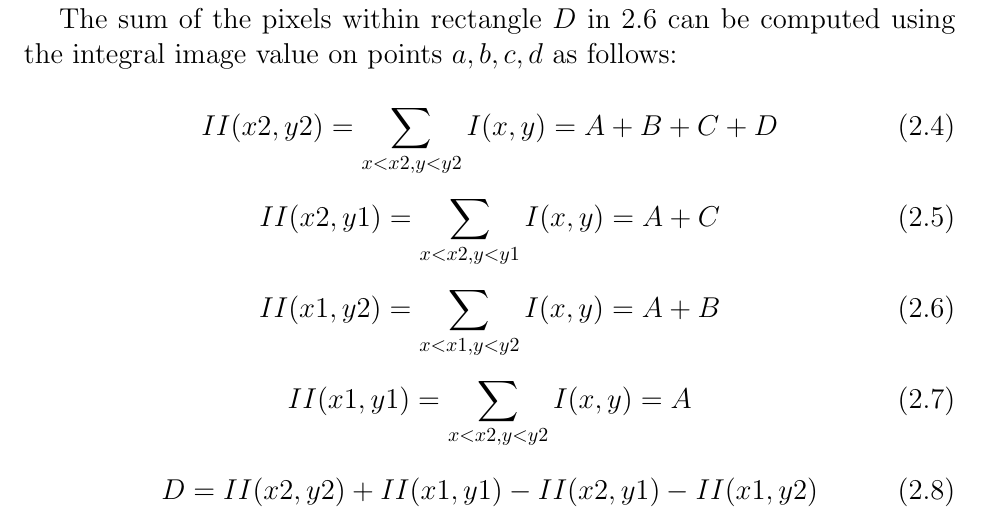
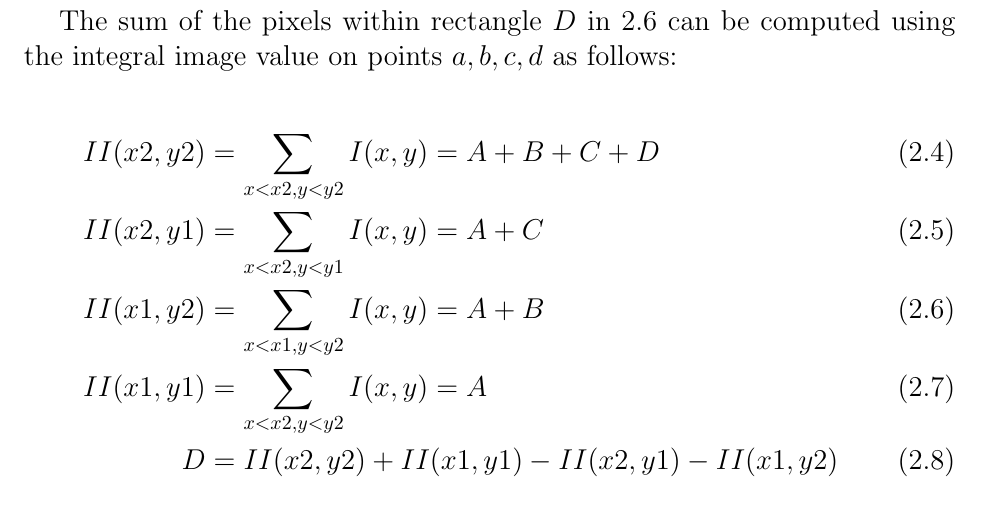
Before and after one commit to saketk21/LaTeX-Thesis, a LaTeX thesis (Complete Ch2/Chapter2.tex): part of page 9 of 29, cut so that both start at the same text. Compiled offline with pdfLaTeX.

Commit message:
Change equations on Page 12 to align environment

```diff
--- a/Complete Ch2/Chapter2.tex
+++ b/Complete Ch2/Chapter2.tex
@@ -188,25 +188,13 @@ These 6 basic emotions, \textit{i.e.}, disgust, fear, joy, surprise, sadness and
 	\par
 	The sum of the pixels within rectangle $D$ in \ref{fig:29} can be computed using the integral image value on points $a, b, c, d$ as follows:
 
-	\begin{equation}
-		II(x2, y2) = \sum_{x<x2, y<y2}{I(x, y)} = A + B + C + D
-	\end{equation}
-
-	\begin{equation}
-		II(x2, y1) = \sum_{x<x2, y<y1}{I(x, y)} = A + C
-	\end{equation}
-
-	\begin{equation}
-		II(x1, y2) = \sum_{x<x1, y<y2}{I(x, y)} = A + B
-	\end{equation}
-
-	\begin{equation}
-		II(x1, y1) = \sum_{x<x2, y<y2}{I(x, y)} = A
-	\end{equation}
-
-	\begin{equation}
-		D = II(x2, y2) + II(x1, y1) - II(x2, y1) - II(x1, y2)
-	\end{equation}
+	\begin{align}
+		II(x2, y2) &= \sum_{x<x2, y<y2}{I(x, y)} = A + B + C + D \\
+		II(x2, y1) &= \sum_{x<x2, y<y1}{I(x, y)} = A + C \\
+		II(x1, y2) &= \sum_{x<x1, y<y2}{I(x, y)} = A + B \\
+		II(x1, y1) &= \sum_{x<x2, y<y2}{I(x, y)} = A \\
+		D &= II(x2, y2) + II(x1, y1) - II(x2, y1) - II(x1, y2)
+	\end{align}
 
 	\newpage
 % Page no. - 13
```
Also changed, not shown: Complete Ch2/Chapter2.pdf, Complete Ch2/Chapter2.tex (2 more changed lines), 1 other file.
